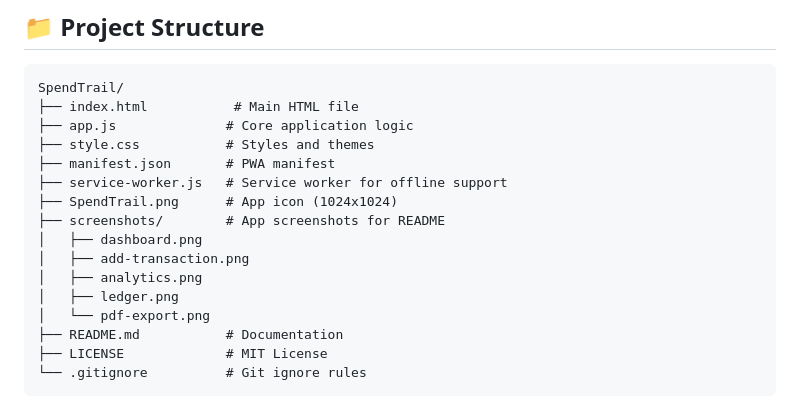
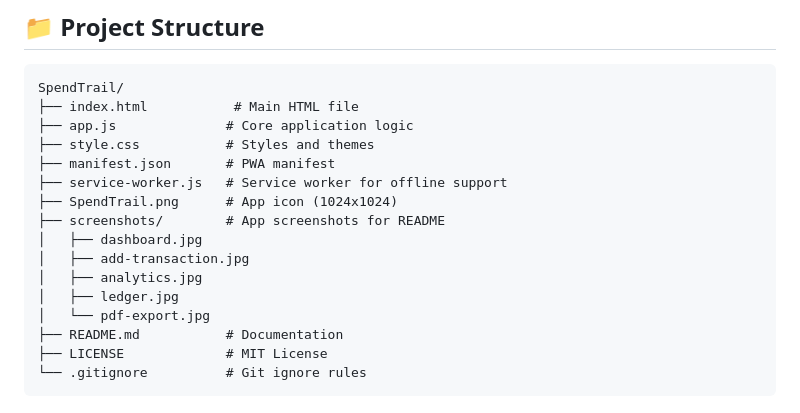
Before and after one commit to mananmadani/SpendTrail, a Markdown page: README.md, the part around the change. GitHub-like rendering.

```diff
--- a/README.md
+++ b/README.md
@@ -135,11 +135,11 @@ SpendTrail/
 ├── service-worker.js   # Service worker for offline support
 ├── SpendTrail.png      # App icon (1024x1024)
 ├── screenshots/        # App screenshots for README
-│   ├── dashboard.png
-│   ├── add-transaction.png
-│   ├── analytics.png
-│   ├── ledger.png
-│   └── pdf-export.png
+│   ├── dashboard.jpg
+│   ├── add-transaction.jpg
+│   ├── analytics.jpg
+│   ├── ledger.jpg
+│   └── pdf-export.jpg
 ├── README.md           # Documentation
 ├── LICENSE             # MIT License
 └── .gitignore          # Git ignore rules
```
